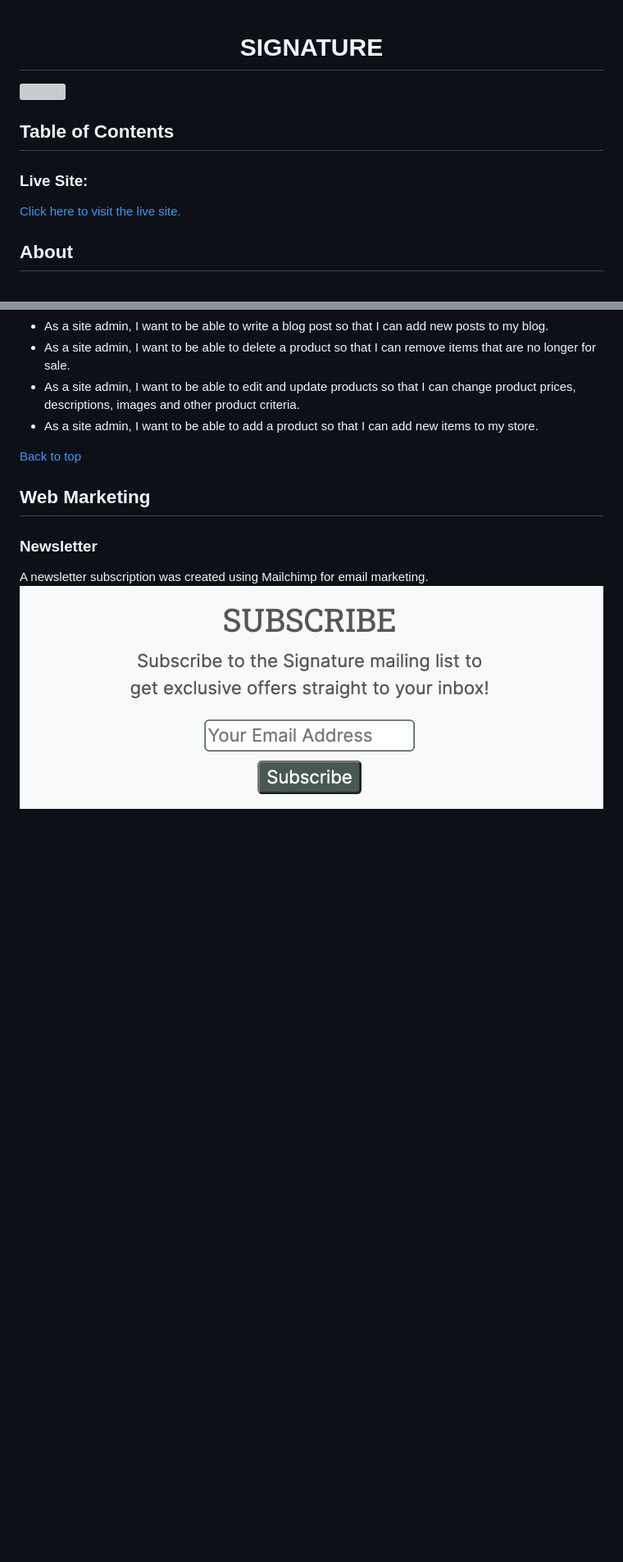
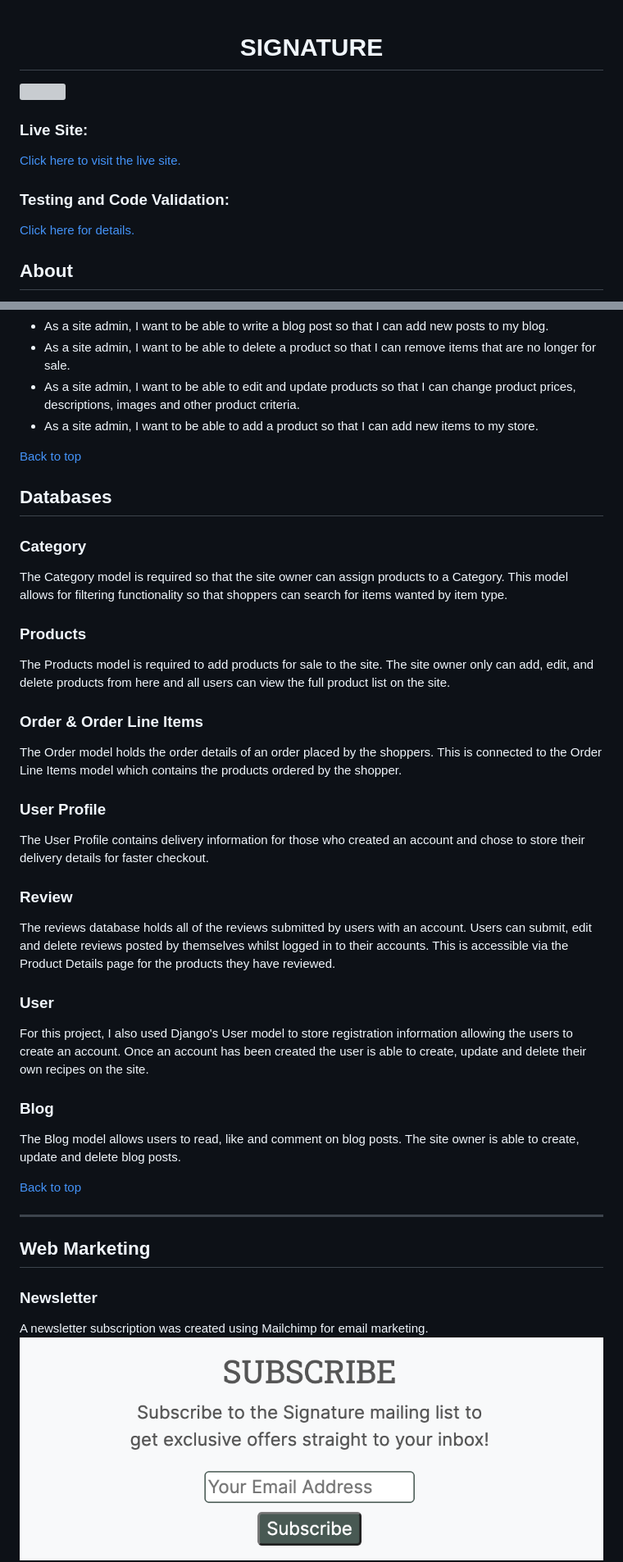
Before and after one commit to Oyindamolabadara/signature, a Markdown page: README.md, 2 parts joined by grey strips. Shown: that part at 82% size. Rendered like a GitHub page; blank space fills up the shorter version; grey boxes are pictures that could not be loaded.

Commit message:
Added more contents to readme.md and testing.md files

```diff
--- a/README.md
+++ b/README.md
@@ -3,11 +3,13 @@
 
 <img src="media/readme_images/final_design.png">
 
-## **Table of Contents**
-
 ### **Live Site:**
 
 [Click here to visit the live site.](https://signature.herokuapp.com/)
+
+### **Testing and Code Validation:**
+
+[Click here for details.](/TESTING.md)
 
 ## **About**
 
@@ -103,6 +105,33 @@ The site was designed with a seamless and simple-to-use interface that lets user
 
 [Back to top](#)
 
+## **Databases**
+
+### Category
+The Category model is required so that the site owner can assign products to a Category. This model allows for filtering functionality so that shoppers can search for items wanted by item type.
+
+### Products
+The Products model is required to add products for sale to the site. The site owner only can add, edit, and delete products from here and all users can view the full product list on the site.
+
+### Order & Order Line Items
+The Order model holds the order details of an order placed by the shoppers. This is connected to the Order Line Items model which contains the products ordered by the shopper.
+
+### User Profile
+The User Profile contains delivery information for those who created an account and chose to store their delivery details for faster checkout.
+
+### Review
+The reviews database holds all of the reviews submitted by users with an account. Users can submit, edit and delete reviews posted by themselves whilst logged in to their accounts. This is accessible via the Product Details page for the products they have reviewed.
+
+### User
+For this project, I also used Django's User model to store registration information allowing the users to create an account. Once an account has been created the user is able to create, update and delete their own recipes on the site.
+
+### Blog
+The Blog model allows users to read, like and comment on blog posts. The site owner is able to create, update and delete blog posts.
+
+[Back to top](#)
+
+***
+
 ## **Web Marketing**
 
 ### **Newsletter**
```
Also changed, not shown: other parts of README.md (+8 -27 lines), TESTING.md (+19 -3 lines).
